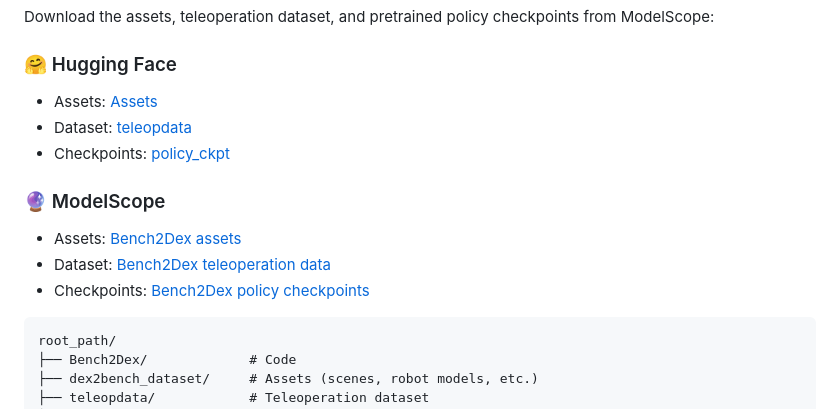
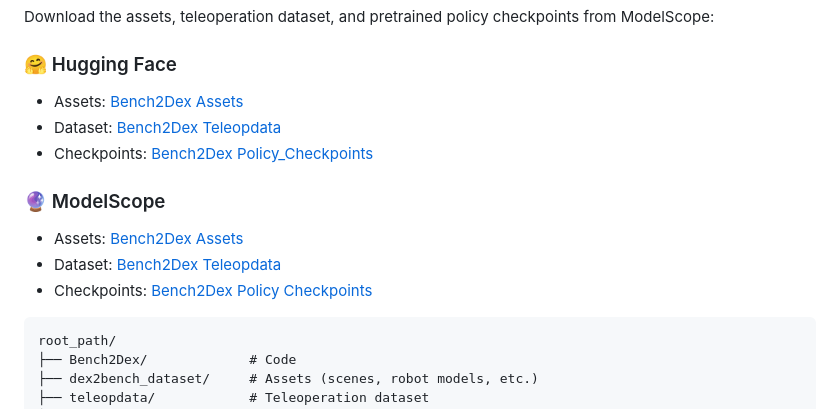
Before and after one commit to Bench2Dex/Bench2Dex, a Markdown page: README.md, the part around the change. Rendered like a GitHub page.

Commit message:
Update the link path of open-source data

```diff
--- a/README.md
+++ b/README.md
@@ -72,14 +72,14 @@ python -m pip install -e .
 Download the assets, teleoperation dataset, and pretrained policy checkpoints from ModelScope:
 
 ### 🤗 Hugging Face
-- Assets: [Assets](https://huggingface.co/datasets/Bench2Dex/Assets)
-- Dataset: [teleopdata](https://huggingface.co/datasets/Bench2Dex/teleopdata)
-- Checkpoints: [policy_ckpt](https://huggingface.co/Bench2Dex/policy_ckpt)
+- Assets: [Bench2Dex Assets](https://huggingface.co/datasets/Bench2Dex/Assets)
+- Dataset: [Bench2Dex Teleopdata](https://huggingface.co/datasets/Bench2Dex/teleopdata)
+- Checkpoints: [Bench2Dex Policy_Checkpoints](https://huggingface.co/Bench2Dex/policy_ckpt)
 
 ### 🔮 ModelScope
-- Assets: [Bench2Dex assets](https://modelscope.cn/datasets/Bench2Dex/Bench2Dex)
-- Dataset: [Bench2Dex teleoperation data](https://modelscope.cn/datasets/Bench2Dex/teleopdata)
-- Checkpoints: [Bench2Dex policy checkpoints](https://modelscope.cn/models/Bench2Dex/New_Policy)
+- Assets: [Bench2Dex Assets](https://modelscope.cn/datasets/Bench2Dex/Bench2Dex)
+- Dataset: [Bench2Dex Teleopdata](https://modelscope.cn/datasets/Bench2Dex/teleopdata)
+- Checkpoints: [Bench2Dex Policy Checkpoints](https://modelscope.cn/models/Bench2Dex/New_Policy)
 
 
 
```
